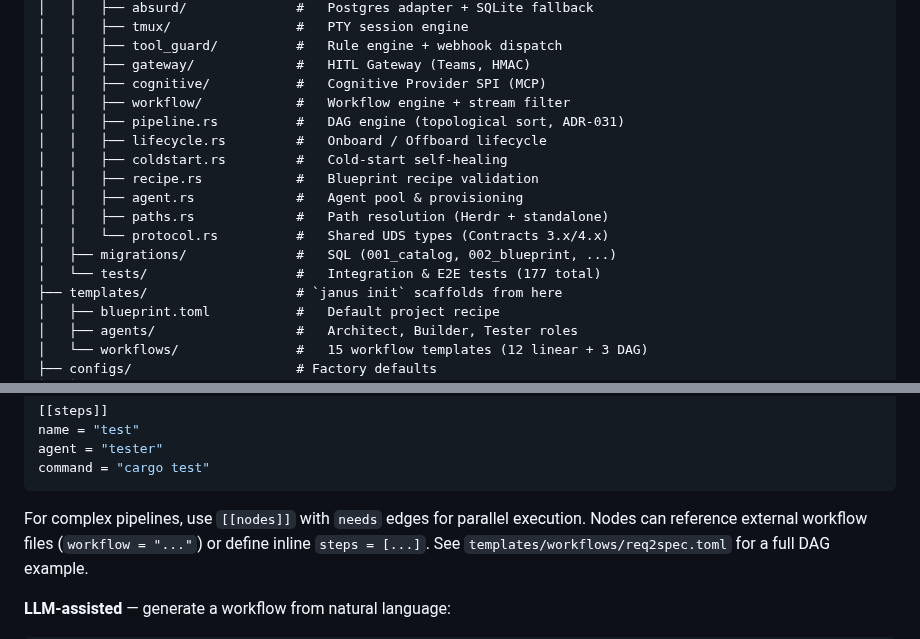
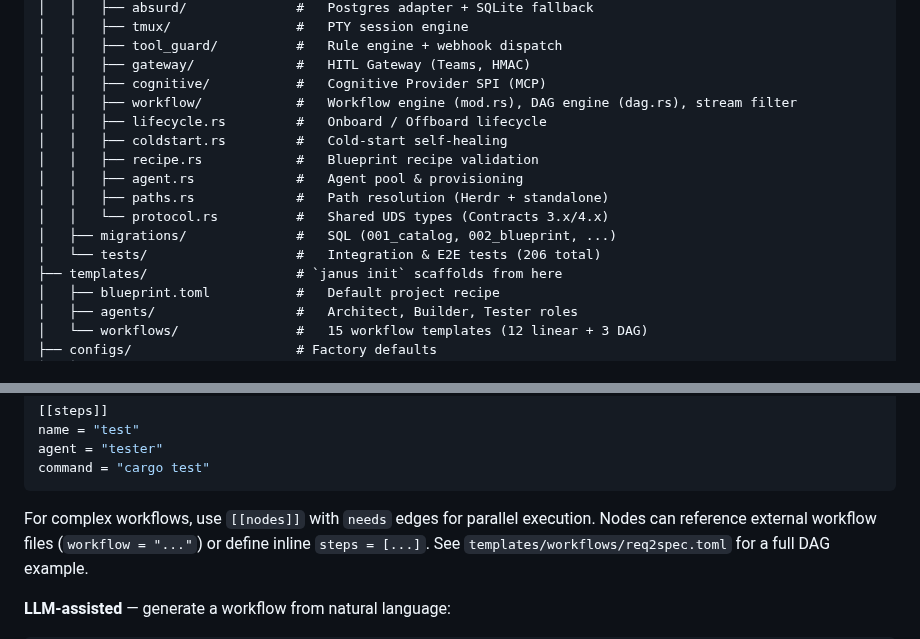
Before and after one commit to hughguan/MetaMach, a Markdown page: README.md, 2 parts joined by grey strips. GitHub-like rendering.

Commit message:
docs(readme): purge stale pipeline.rs entry, update total test count to 206, and clean pipeline references

````diff
--- a/README.md
+++ b/README.md
@@ -90,8 +90,7 @@ metamach/
 │   │   ├── tool_guard/          #   Rule engine + webhook dispatch
 │   │   ├── gateway/             #   HITL Gateway (Teams, HMAC)
 │   │   ├── cognitive/           #   Cognitive Provider SPI (MCP)
-│   │   ├── workflow/            #   Workflow engine + stream filter
-│   │   ├── pipeline.rs          #   DAG engine (topological sort, ADR-031)
+│   │   ├── workflow/            #   Workflow engine (mod.rs), DAG engine (dag.rs), stream filter
 │   │   ├── lifecycle.rs         #   Onboard / Offboard lifecycle
 │   │   ├── coldstart.rs         #   Cold-start self-healing
 │   │   ├── recipe.rs            #   Blueprint recipe validation
@@ -99,7 +98,7 @@ metamach/
 │   │   ├── paths.rs             #   Path resolution (Herdr + standalone)
 │   │   └── protocol.rs          #   Shared UDS types (Contracts 3.x/4.x)
 │   ├── migrations/              #   SQL (001_catalog, 002_blueprint, ...)
-│   └── tests/                   #   Integration & E2E tests (177 total)
+│   └── tests/                   #   Integration & E2E tests (206 total)
 ├── templates/                   # `janus init` scaffolds from here
 │   ├── blueprint.toml           #   Default project recipe
 │   ├── agents/                  #   Architect, Builder, Tester roles
@@ -231,7 +230,7 @@ agent = "tester"
 command = "cargo test"
 ```
 
-For complex pipelines, use `[[nodes]]` with `needs` edges for parallel execution.
+For complex workflows, use `[[nodes]]` with `needs` edges for parallel execution.
 Nodes can reference external workflow files (`workflow = "..."`) or define inline
 `steps = [...]`. See `templates/workflows/req2spec.toml` for a full DAG example.
 
````
